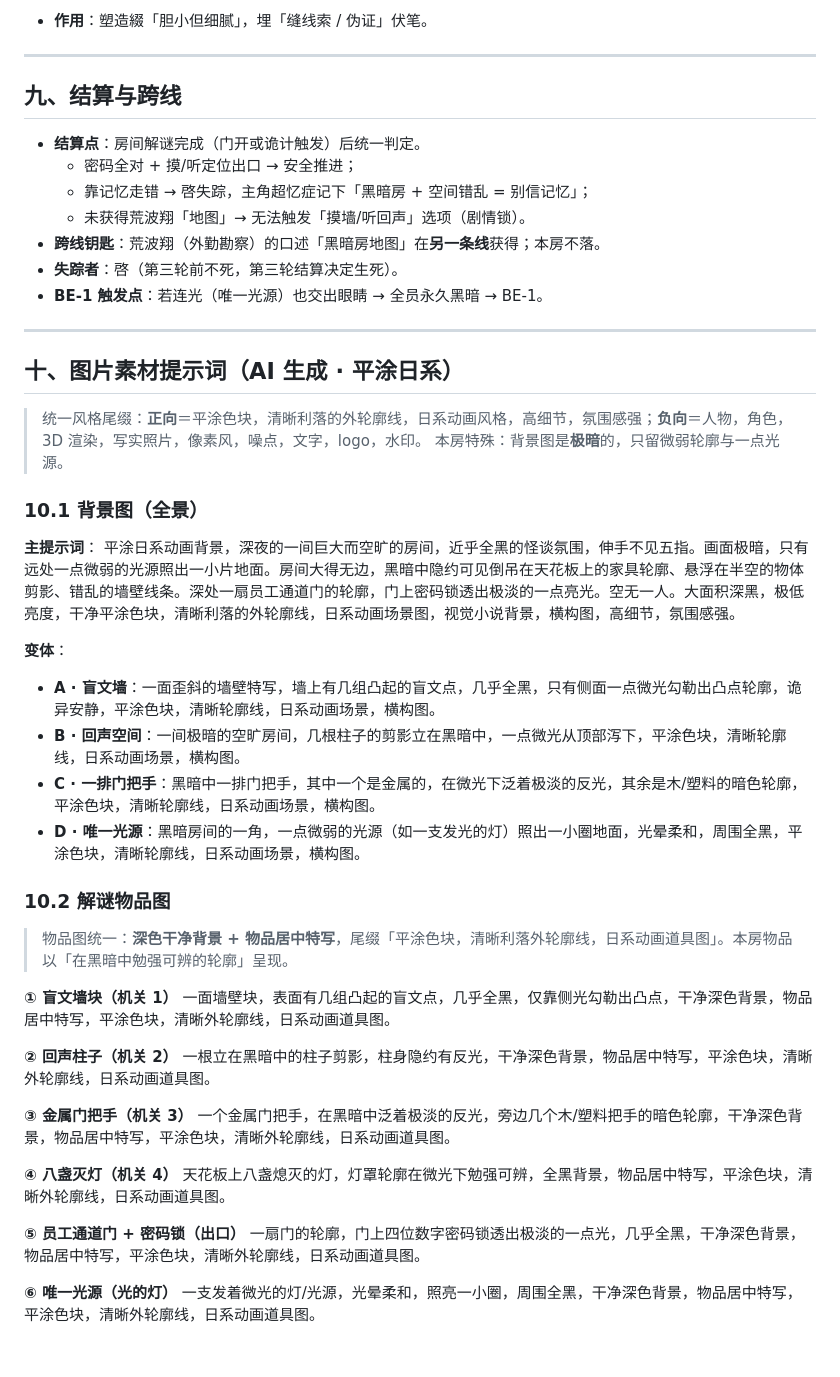
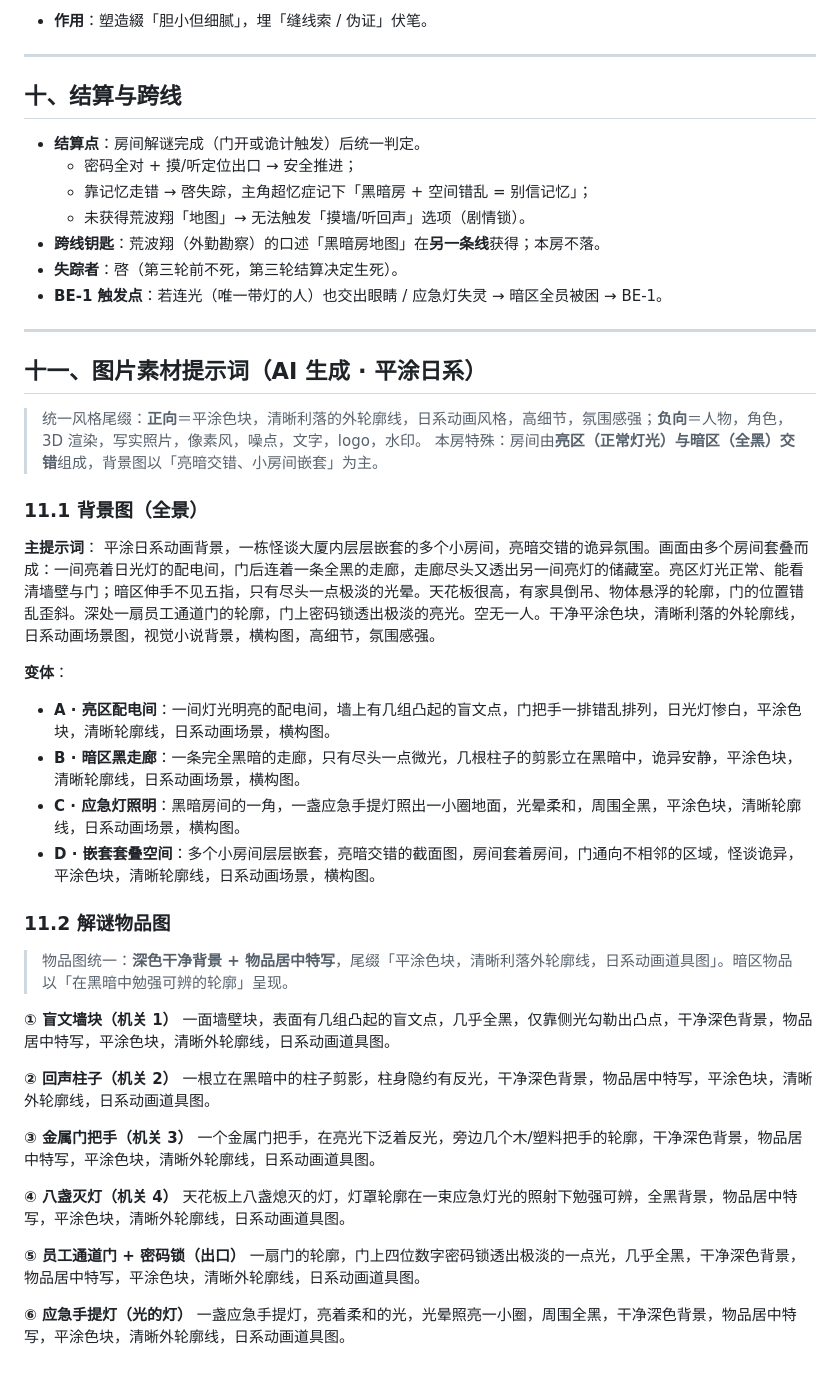
Before and after one commit to muyuxuanzhi/999, a Markdown page: 房间设计_闸3黑暗房.md, the part around one of its changes. Rendered like a GitHub page.

```diff
--- a/房间设计_闸3黑暗房.md
+++ b/房间设计_闸3黑暗房.md
@@ -177,7 +191,7 @@
 
 ---
 
-## 九、结算与跨线
+## 十、结算与跨线
 
 - **结算点**：房间解谜完成（门开或诡计触发）后统一判定。
   - 密码全对 + 摸/听定位出口 → 安全推进；
@@ -185,29 +199,29 @@
   - 未获得荒波翔「地图」→ 无法触发「摸墙/听回声」选项（剧情锁）。
 - **跨线钥匙**：荒波翔（外勤勘察）的口述「黑暗房地图」在**另一条线**获得；本房不落。
 - **失踪者**：啓（第三轮前不死，第三轮结算决定生死）。
-- **BE-1 触发点**：若连光（唯一光源）也交出眼睛 → 全员永久黑暗 → BE-1。
+- **BE-1 触发点**：若连光（唯一带灯的人）也交出眼睛 / 应急灯失灵 → 暗区全员被困 → BE-1。
 
 ---
 
-## 十、图片素材提示词（AI 生成 · 平涂日系）
+## 十一、图片素材提示词（AI 生成 · 平涂日系）
 
 > 统一风格尾缀：**正向**＝平涂色块，清晰利落的外轮廓线，日系动画风格，高细节，氛围感强；**负向**＝人物，角色，3D 渲染，写实照片，像素风，噪点，文字，logo，水印。
-> 本房特殊：背景图是**极暗**的，只留微弱轮廓与一点光源。
+> 本房特殊：房间由**亮区（正常灯光）与暗区（全黑）交错**组成，背景图以「亮暗交错、小房间嵌套」为主。
 
-### 10.1 背景图（全景）
+### 11.1 背景图（全景）
 
 **主提示词**：
-平涂日系动画背景，深夜的一间巨大而空旷的房间，近乎全黑的怪谈氛围，伸手不见五指。画面极暗，只有远处一点微弱的光源照出一小片地面。房间大得无边，黑暗中隐约可见倒吊在天花板上的家具轮廓、悬浮在半空的物体剪影、错乱的墙壁线条。深处一扇员工通道门的轮廓，门上密码锁透出极淡的一点亮光。空无一人。大面积深黑，极低亮度，干净平涂色块，清晰利落的外轮廓线，日系动画场景图，视觉小说背景，横构图，高细节，氛围感强。
+平涂日系动画背景，一栋怪谈大厦内层层嵌套的多个小房间，亮暗交错的诡异氛围。画面由多个房间套叠而成：一间亮着日光灯的配电间，门后连着一条全黑的走廊，走廊尽头又透出另一间亮灯的储藏室。亮区灯光正常、能看清墙壁与门；暗区伸手不见五指，只有尽头一点极淡的光晕。天花板很高，有家具倒吊、物体悬浮的轮廓，门的位置错乱歪斜。深处一扇员工通道门的轮廓，门上密码锁透出极淡的亮光。空无一人。干净平涂色块，清晰利落的外轮廓线，日系动画场景图，视觉小说背景，横构图，高细节，氛围感强。
 
 **变体**：
-- **A · 盲文墙**：一面歪斜的墙壁特写，墙上有几组凸起的盲文点，几乎全黑，只有侧面一点微光勾勒出凸点轮廓，诡异安静，平涂色块，清晰轮廓线，日系动画场景，横构图。
-- **B · 回声空间**：一间极暗的空旷房间，几根柱子的剪影立在黑暗中，一点微光从顶部泻下，平涂色块，清晰轮廓线，日系动画场景，横构图。
-- **C · 一排门把手**：黑暗中一排门把手，其中一个是金属的，在微光下泛着极淡的反光，其余是木/塑料的暗色轮廓，平涂色块，清晰轮廓线，日系动画场景，横构图。
-- **D · 唯一光源**：黑暗房间的一角，一点微弱的光源（如一支发光的灯）照出一小圈地面，光晕柔和，周围全黑，平涂色块，清晰轮廓线，日系动画场景，横构图。
+- **A · 亮区配电间**：一间灯光明亮的配电间，墙上有几组凸起的盲文点，门把手一排错乱排列，日光灯惨白，平涂色块，清晰轮廓线，日系动画场景，横构图。
+- **B · 暗区黑走廊**：一条完全黑暗的走廊，只有尽头一点微光，几根柱子的剪影立在黑暗中，诡异安静，平涂色块，清晰轮廓线，日系动画场景，横构图。
+- **C · 应急灯照明**：黑暗房间的一角，一盏应急手提灯照出一小圈地面，光晕柔和，周围全黑，平涂色块，清晰轮廓线，日系动画场景，横构图。
+- **D · 嵌套套叠空间**：多个小房间层层嵌套，亮暗交错的截面图，房间套着房间，门通向不相邻的区域，怪谈诡异，平涂色块，清晰轮廓线，日系动画场景，横构图。
 
-### 10.2 解谜物品图
+### 11.2 解谜物品图
 
-> 物品图统一：**深色干净背景 + 物品居中特写**，尾缀「平涂色块，清晰利落外轮廓线，日系动画道具图」。本房物品以「在黑暗中勉强可辨的轮廓」呈现。
+> 物品图统一：**深色干净背景 + 物品居中特写**，尾缀「平涂色块，清晰利落外轮廓线，日系动画道具图」。暗区物品以「在黑暗中勉强可辨的轮廓」呈现。
 
 **① 盲文墙块（机关 1）**
 一面墙壁块，表面有几组凸起的盲文点，几乎全黑，仅靠侧光勾勒出凸点，干净深色背景，物品居中特写，平涂色块，清晰外轮廓线，日系动画道具图。
@@ -216,13 +230,13 @@
 一根立在黑暗中的柱子剪影，柱身隐约有反光，干净深色背景，物品居中特写，平涂色块，清晰外轮廓线，日系动画道具图。
 
 **③ 金属门把手（机关 3）**
-一个金属门把手，在黑暗中泛着极淡的反光，旁边几个木/塑料把手的暗色轮廓，干净深色背景，物品居中特写，平涂色块，清晰外轮廓线，日系动画道具图。
+一个金属门把手，在亮光下泛着反光，旁边几个木/塑料把手的轮廓，干净深色背景，物品居中特写，平涂色块，清晰外轮廓线，日系动画道具图。
 
 **④ 八盏灭灯（机关 4）**
-天花板上八盏熄灭的灯，灯罩轮廓在微光下勉强可辨，全黑背景，物品居中特写，平涂色块，清晰外轮廓线，日系动画道具图。
+天花板上八盏熄灭的灯，灯罩轮廓在一束应急灯光的照射下勉强可辨，全黑背景，物品居中特写，平涂色块，清晰外轮廓线，日系动画道具图。
 
 **⑤ 员工通道门 + 密码锁（出口）**
 一扇门的轮廓，门上四位数字密码锁透出极淡的一点光，几乎全黑，干净深色背景，物品居中特写，平涂色块，清晰外轮廓线，日系动画道具图。
 
-**⑥ 唯一光源（光的灯）**
-一支发着微光的灯/光源，光晕柔和，照亮一小圈，周围全黑，干净深色背景，物品居中特写，平涂色块，清晰外轮廓线，日系动画道具图。
+**⑥ 应急手提灯（光的灯）**
+一盏应急手提灯，亮着柔和的光，光晕照亮一小圈，周围全黑，干净深色背景，物品居中特写，平涂色块，清晰外轮廓线，日系动画道具图。
```
Also changed, not shown: other parts of 房间设计_闸3黑暗房.md (+83 -69 lines).
